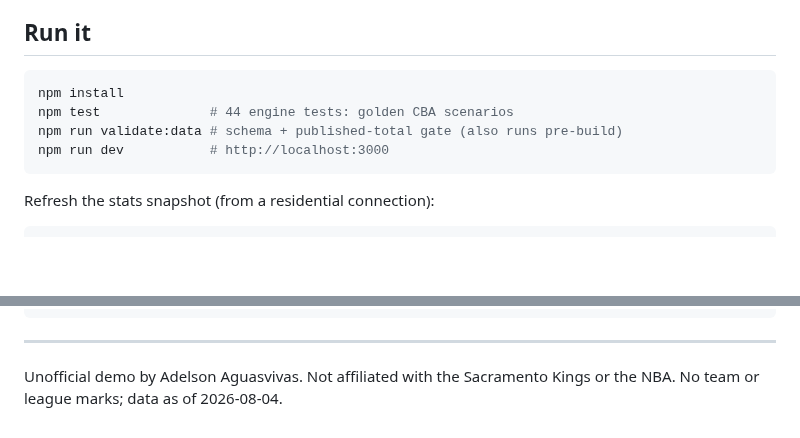
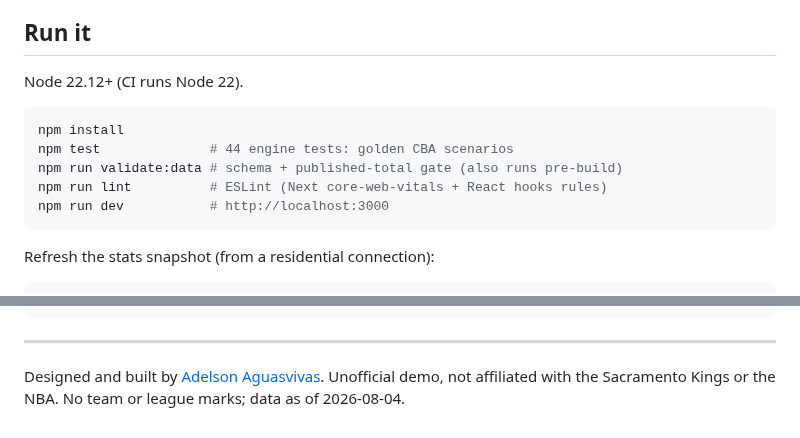
Before and after one commit to aaguasvivas/the-cap-room, a Markdown page: README.md, 2 parts joined by grey strips. Rendered like a GitHub page; blank space fills up the shorter version.

````diff
--- a/README.md
+++ b/README.md
@@ -88,10 +107,13 @@ date recorded per team in [`docs/sources.md`](docs/sources.md).
 
 ## Run it
 
+Node 22.12+ (CI runs Node 22).
+
 ```bash
 npm install
 npm test              # 44 engine tests: golden CBA scenarios
 npm run validate:data # schema + published-total gate (also runs pre-build)
+npm run lint          # ESLint (Next core-web-vitals + React hooks rules)
 npm run dev           # http://localhost:3000
 ```
 
@@ -171,5 +193,6 @@ docs/production-notes.md   Postgres schema + ingestion DAG sketch
 
 ---
 
-Unofficial demo by Adelson Aguasvivas. Not affiliated with the Sacramento
-Kings or the NBA. No team or league marks; data as of 2026-08-04.
+Designed and built by [Adelson Aguasvivas](https://adelsonaguasvivas.com).
+Unofficial demo, not affiliated with the Sacramento Kings or the NBA. No team
+or league marks; data as of 2026-08-04.
````
Also changed, not shown: other parts of README.md (+28 -9 lines), docs/media/demo.gif, docs/media/hero.png, public/og.png, 3 other files.
